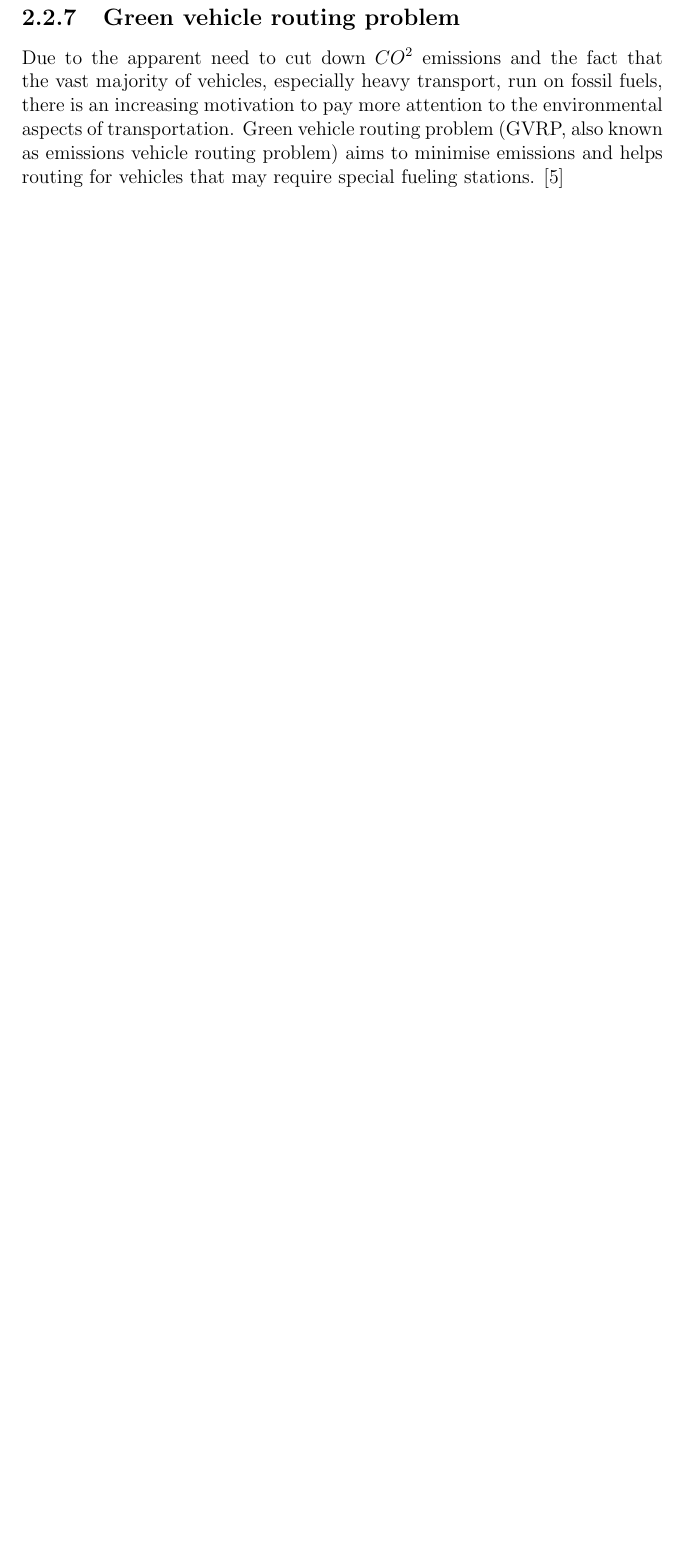
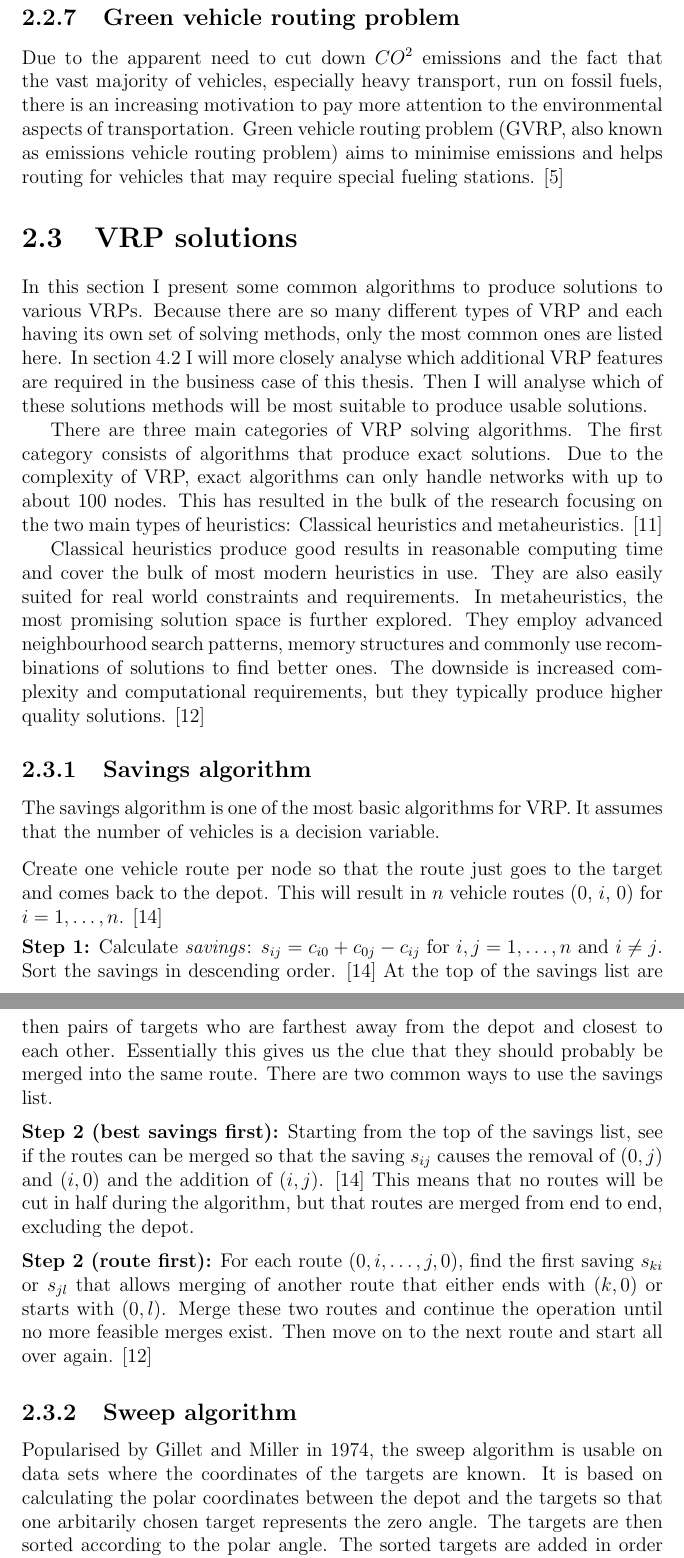
Before and after one commit to kurhula/SnowblindFatal_dippa, a LaTeX thesis (thesis.tex, which reads 2background.tex): part of page 14 of 26 before the commit and two parts of pages 14 and 15 of 28 after it, the two joined at a grey line, cut so that both start at the same text, the shorter picture padded with empty space. Compiled offline with pdfLaTeX.

Commit message:
Added some classic solution methods.

```diff
--- a/2background.tex
+++ b/2background.tex
@@ -120,3 +120,40 @@ In location routing problem (LRP), the location of the depots has to be determin
 \subsection{Green vehicle routing problem}
 
 Due to the apparent need to cut down $CO^2$ emissions and the fact that the vast majority of vehicles, especially heavy transport, run on fossil fuels, there is an increasing motivation to pay more attention to the environmental aspects of transportation. Green vehicle routing problem (GVRP, also known as emissions vehicle routing problem) aims to minimise emissions and helps routing for vehicles that may require special fueling stations. \cite{erdougan2012green}
+
+
+
+\section{VRP solutions}
+
+In this section I present some common algorithms to produce solutions to various VRPs. Because there are so many different types of VRP and each having its own set of solving methods, only the most common ones are listed here. In section~\ref{section:vrp_apply} I will more closely analyse which additional VRP features are required in the business case of this thesis. Then I will analyse which of these solutions methods will be most suitable to produce usable solutions.
+
+There are three main categories of VRP solving algorithms. The first category consists of algorithms that produce exact solutions. Due to the complexity of VRP, exact algorithms can only handle networks with up to about 100 nodes. This has resulted in the bulk of the research focusing on the two main types of heuristics: Classical heuristics and metaheuristics. \cite{laporte2007you}
+
+Classical heuristics produce good results in reasonable computing time and cover the bulk of most modern heuristics in use. They are also easily suited for real world constraints and requirements. In metaheuristics, the most promising solution space is further explored. They employ advanced neighbourhood search patterns, memory structures and commonly use recombinations of solutions to find better ones. The downside is increased complexity and computational requirements, but they typically produce higher quality solutions. \cite{laporte2000classical}
+
+\subsection{Savings algorithm}
+
+The savings algorithm is one of the most basic algorithms for VRP. It assumes that the number of vehicles is a decision variable.
+
+\bigskip
+\noindent
+Create one vehicle route per node so that the route just goes to the target and comes back to the depot. This will result in $n$ vehicle routes (0, $i$, 0) for $i = 1, \ldots, n$. \cite{reimann2004d}
+
+\medskip
+\noindent
+\textbf{Step 1:} Calculate \textit{savings}: $s_{ij} = c_{i0} + c_{0j} - c_{ij} \text{ for } i, j = 1, \ldots, n \text{ and } i \neq j$. Sort the savings in descending order. \cite{reimann2004d} At the top of the savings list are then pairs of targets who are farthest away from the depot and closest to each other. Essentially this gives us the clue that they should probably be merged into the same route. There are two common ways to use the savings list.
+
+
+\medskip
+\noindent
+\textbf{Step 2 (best savings first):} Starting from the top of the savings list, see if the routes can be merged so that the saving $s_{ij}$ causes the removal of $(0, j)$ and $(i, 0)$ and the addition of $(i, j)$. \cite{reimann2004d} This means that no routes will be cut in half during the algorithm, but that routes are merged from end to end, excluding the depot.
+
+\medskip
+\noindent
+\textbf{Step 2 (route first):} For each route $(0, i, \ldots, j, 0)$, find the first saving $s_{ki}$ or $s_{jl}$ that allows merging of another route that either ends with $(k, 0)$ or starts with $(0, l)$. Merge these two routes and continue the operation until no more feasible merges exist. Then move on to the next route and start all over again. \cite{laporte2000classical}
+
+
+
+\subsection{Sweep algorithm}
+
+Popularised by Gillet and Miller in 1974, the sweep algorithm is usable on data sets where the coordinates of the targets are known. It is based on calculating the polar coordinates between the depot and the targets so that one arbitarily chosen target represents the zero angle. The targets are then sorted according to the polar angle. The sorted targets are added in order to the new route until it is no longer possible to due route cost or capacity limits. Then a new route is created and the algorithm is repeated until all targets have been assigned to a route. \cite{gillett1974heuristic}
```
Also changed, not shown: 4methods.tex (+6 -0 lines), sources.bib (+45 -0 lines), sources/probably useless/1981 - Exact algorithms for the vehicle routing problem, based on spanning tree and shortest path relaxations.pdf (renamed from sources/unsorted/1981 - Exact algorithms for the vehicle routing problem, based on spanning tree and shortest path relaxations.pdf), sources/unsorted/1974 - A heuristic algorithm for the vehicle-dispatch problem.pdf (added), sources/unsorted/2004 - D-ants Savings based ants divide and conquer the vehicle routing problem.pdf (added), sources/unsorted/2011 - A new geometric shape-based genetic clustering algorithm for the multi-depot vehicle routing problem.pdf, sources/unsorted/2012 - Recent exact algorithms for solving the vehicle routing problem under capacity and time window constraints.pdf, 2background.tex (12 more changed lines).
